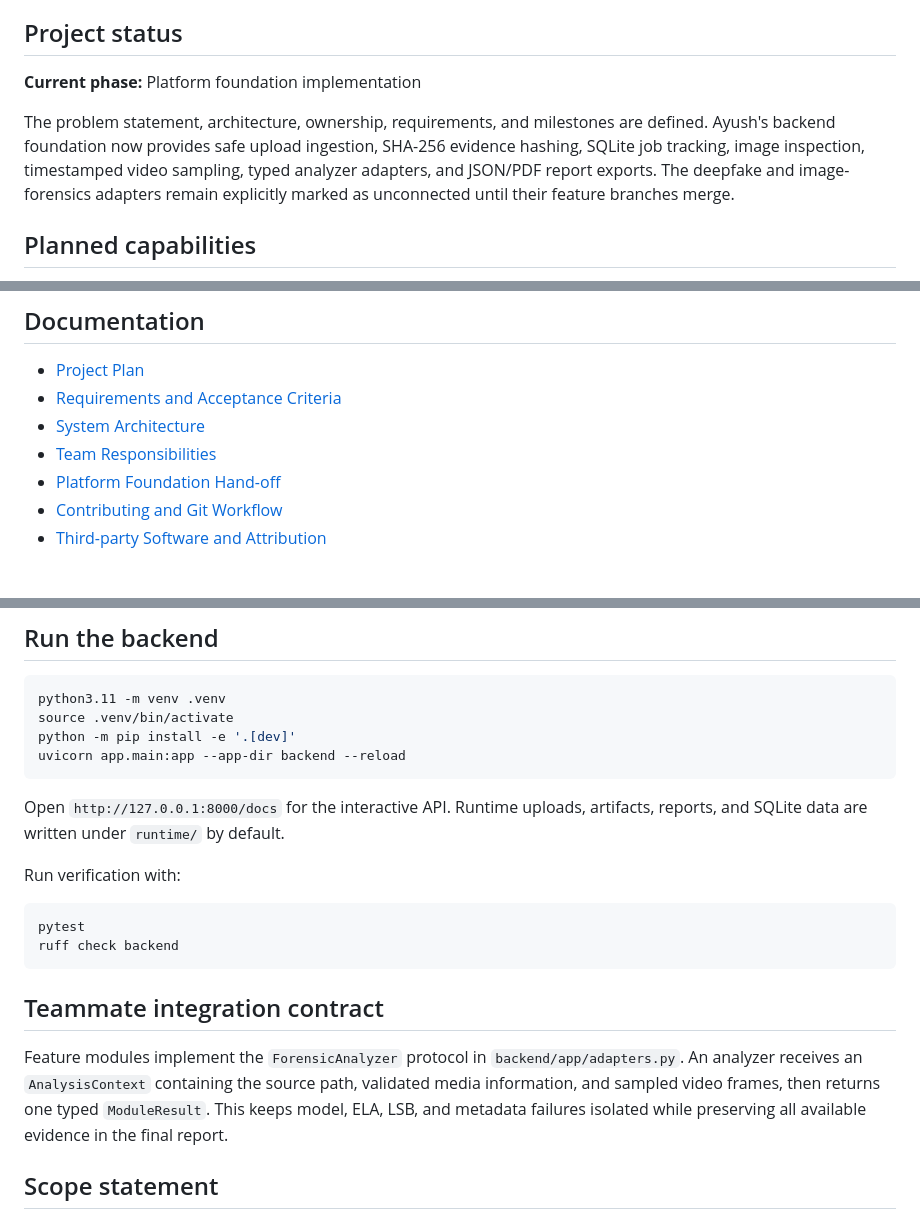
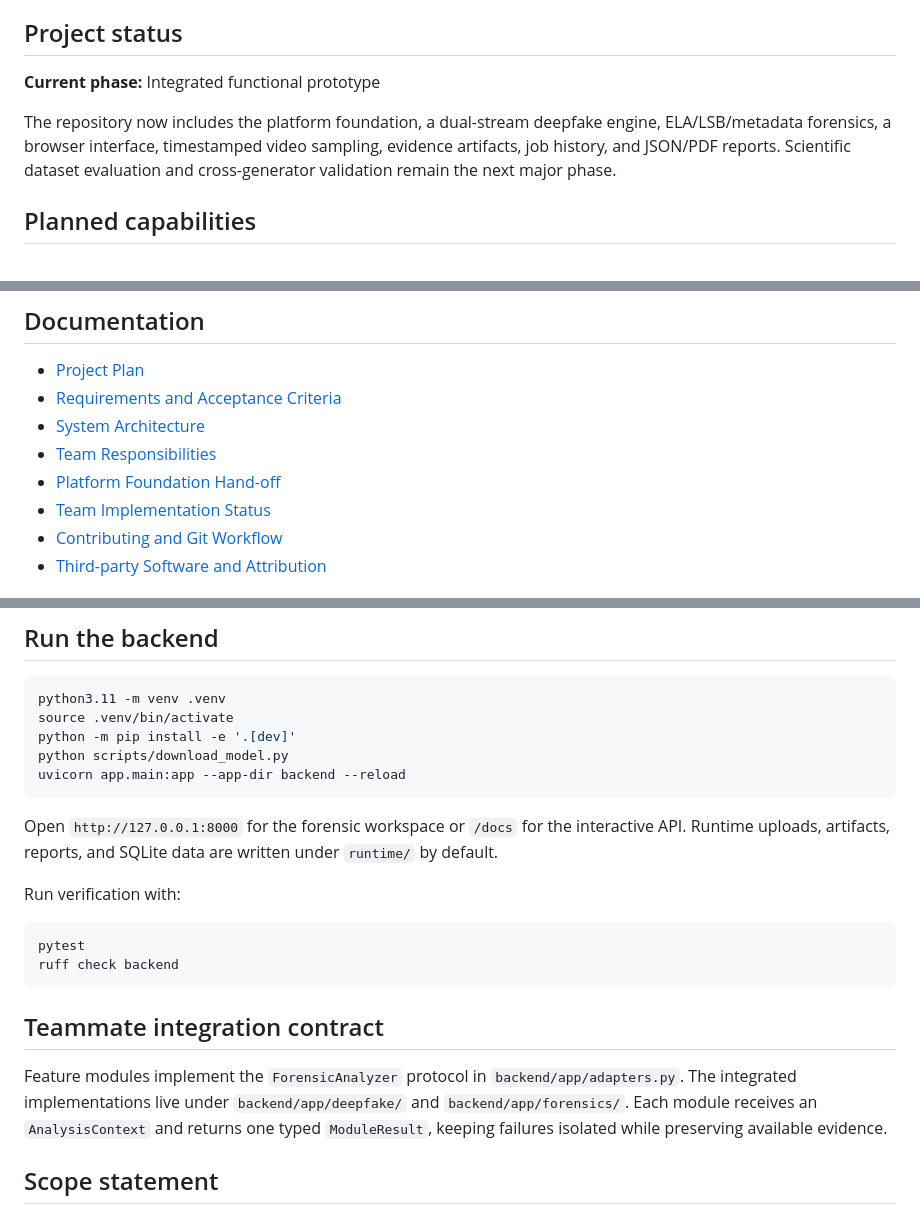
Before and after one commit to AyushPatra45/AI-DeepFake-Detector, a Markdown page: README.md, 3 parts joined by grey strips. Rendered like a GitHub page.

Commit message:
docs: record integrated prototype and team follow-ups

````diff
--- a/README.md
+++ b/README.md
@@ -7,13 +7,12 @@ report instead of claiming absolute proof.
 
 ## Project status
 
-**Current phase:** Platform foundation implementation
+**Current phase:** Integrated functional prototype
 
-The problem statement, architecture, ownership, requirements, and milestones are
-defined. Ayush's backend foundation now provides safe upload ingestion, SHA-256
-evidence hashing, SQLite job tracking, image inspection, timestamped video sampling,
-typed analyzer adapters, and JSON/PDF report exports. The deepfake and image-forensics
-adapters remain explicitly marked as unconnected until their feature branches merge.
+The repository now includes the platform foundation, a dual-stream deepfake engine,
+ELA/LSB/metadata forensics, a browser interface, timestamped video sampling, evidence
+artifacts, job history, and JSON/PDF reports. Scientific dataset evaluation and
+cross-generator validation remain the next major phase.
 
 ## Planned capabilities
 
@@ -76,6 +75,7 @@ presentations. See [Team Plan](docs/TEAM_PLAN.md) for the detailed split and han
 - [System Architecture](docs/ARCHITECTURE.md)
 - [Team Responsibilities](docs/TEAM_PLAN.md)
 - [Platform Foundation Hand-off](docs/PLATFORM_HANDOFF.md)
+- [Team Implementation Status](docs/TEAM_STATUS.md)
 - [Contributing and Git Workflow](CONTRIBUTING.md)
 - [Third-party Software and Attribution](THIRD_PARTY.md)
 
@@ -98,11 +98,13 @@ generated reports are intentionally excluded from Git.
 python3.11 -m venv .venv
 source .venv/bin/activate
 python -m pip install -e '.[dev]'
+python scripts/download_model.py
 uvicorn app.main:app --app-dir backend --reload
 ```
 
-Open `http://127.0.0.1:8000/docs` for the interactive API. Runtime uploads,
-artifacts, reports, and SQLite data are written under `runtime/` by default.
+Open `http://127.0.0.1:8000` for the forensic workspace or `/docs` for the
+interactive API. Runtime uploads, artifacts, reports, and SQLite data are written
+under `runtime/` by default.
 
 Run verification with:
 
@@ -113,11 +115,10 @@ ruff check backend
 
 ## Teammate integration contract
 
-Feature modules implement the `ForensicAnalyzer` protocol in
-`backend/app/adapters.py`. An analyzer receives an `AnalysisContext` containing the
-source path, validated media information, and sampled video frames, then returns one
-typed `ModuleResult`. This keeps model, ELA, LSB, and metadata failures isolated while
-preserving all available evidence in the final report.
+Feature modules implement the `ForensicAnalyzer` protocol in `backend/app/adapters.py`.
+The integrated implementations live under `backend/app/deepfake/` and
+`backend/app/forensics/`. Each module receives an `AnalysisContext` and returns one
+typed `ModuleResult`, keeping failures isolated while preserving available evidence.
 
 ## Scope statement
 
````
Also changed, not shown: docs/PLATFORM_HANDOFF.md (+21 -20 lines), docs/TEAM_STATUS.md (added, +80 -0 lines).
